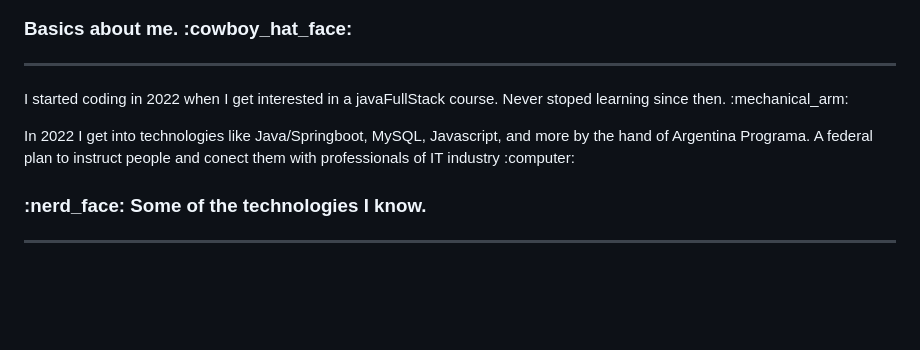
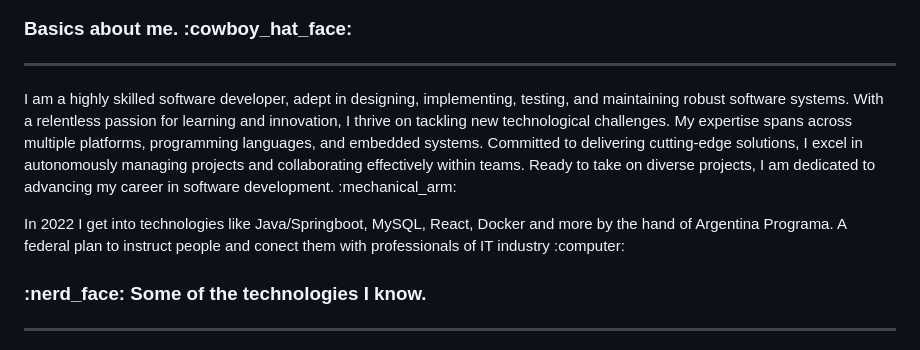
Before and after one commit to Emifacio/Emifacio, a Markdown page: README.md, the part around the change. Rendered like a GitHub page; blank space fills up the shorter version.

```diff
--- a/README.md
+++ b/README.md
@@ -5,9 +5,16 @@
 <h3>Basics about me. :cowboy_hat_face:</h3>
 <hr>
 
-<p>I started coding in 2022 when I get interested in a javaFullStack course. Never stoped learning since then. :mechanical_arm: </p>
+<p>I am a highly skilled software developer, adept in designing, implementing,
+testing, and maintaining robust software systems. With a relentless passion for
+learning and innovation, I thrive on tackling new technological challenges. My
+expertise spans across multiple platforms, programming languages, and
+embedded systems. Committed to delivering cutting-edge solutions, I excel in
+autonomously managing projects and collaborating effectively within teams.
+Ready to take on diverse projects, I am dedicated to advancing my career in
+software development. :mechanical_arm: </p>
 
-<p>In 2022 I get into technologies like Java/Springboot, MySQL, Javascript, and more by the hand of Argentina Programa. A federal plan to instruct people and conect them with professionals of IT industry :computer:</p>
+<p>In 2022 I get into technologies like Java/Springboot, MySQL, React, Docker and more by the hand of Argentina Programa. A federal plan to instruct people and conect them with professionals of IT industry :computer:</p>
 
 <h3>:nerd_face: Some of the technologies I know.</h3>
 <hr>
```
